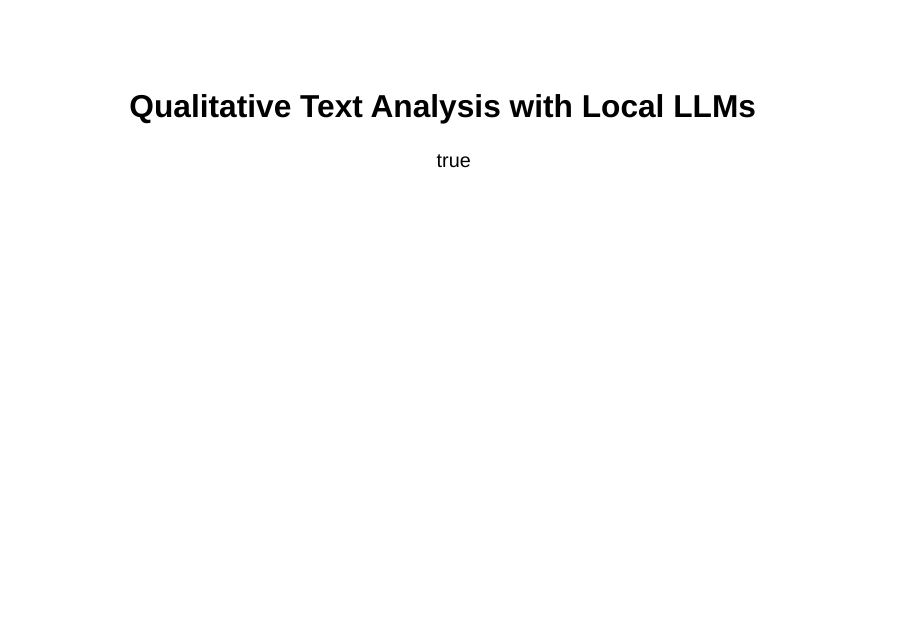
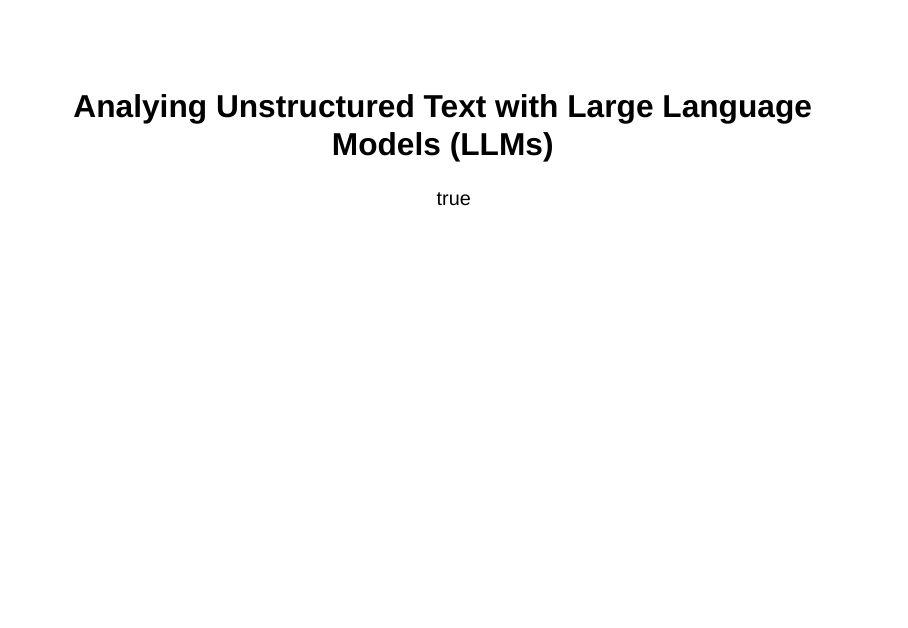
Before and after one commit to mark-andrews/bps-mscp-2025, a Quarto document (slides.qmd): page 1 of 35. Rendered offline with R 4.5, knitr and Pandoc in place of Quarto, with nearby package versions; drawn as Slidy slides in place of the format the file asks for.

Commit message:
Update slides title

```diff
--- a/slides.qmd
+++ b/slides.qmd
@@ -1,5 +1,5 @@
 ---
-title: "Qualitative Text Analysis with Local LLMs"
+title: "Analying Unstructured Text with Large Language Models (LLMs)"
 author:
   - name: Mark Andrews
     affiliation: Nottingham Trent University
```
Also changed, not shown: 1 other file.
